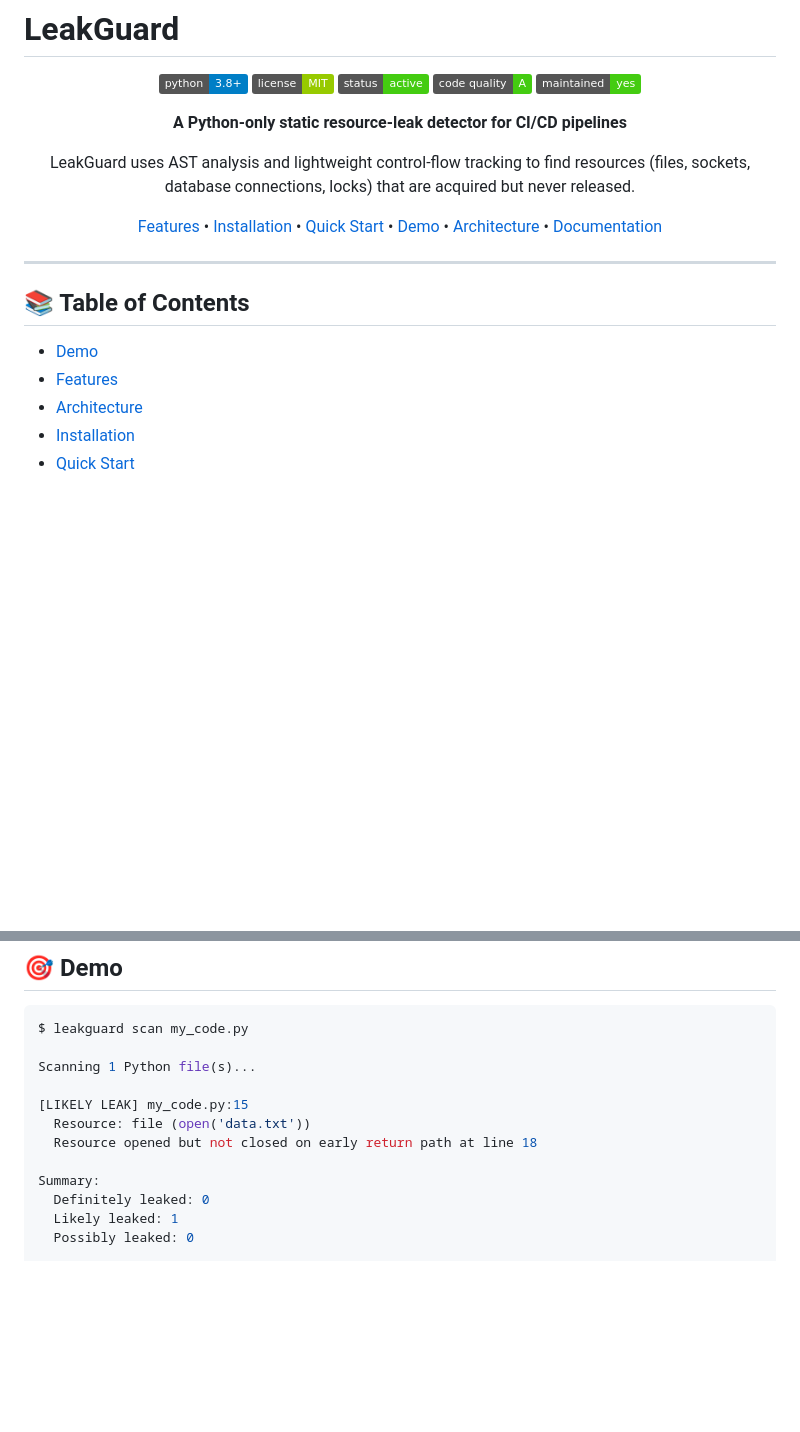
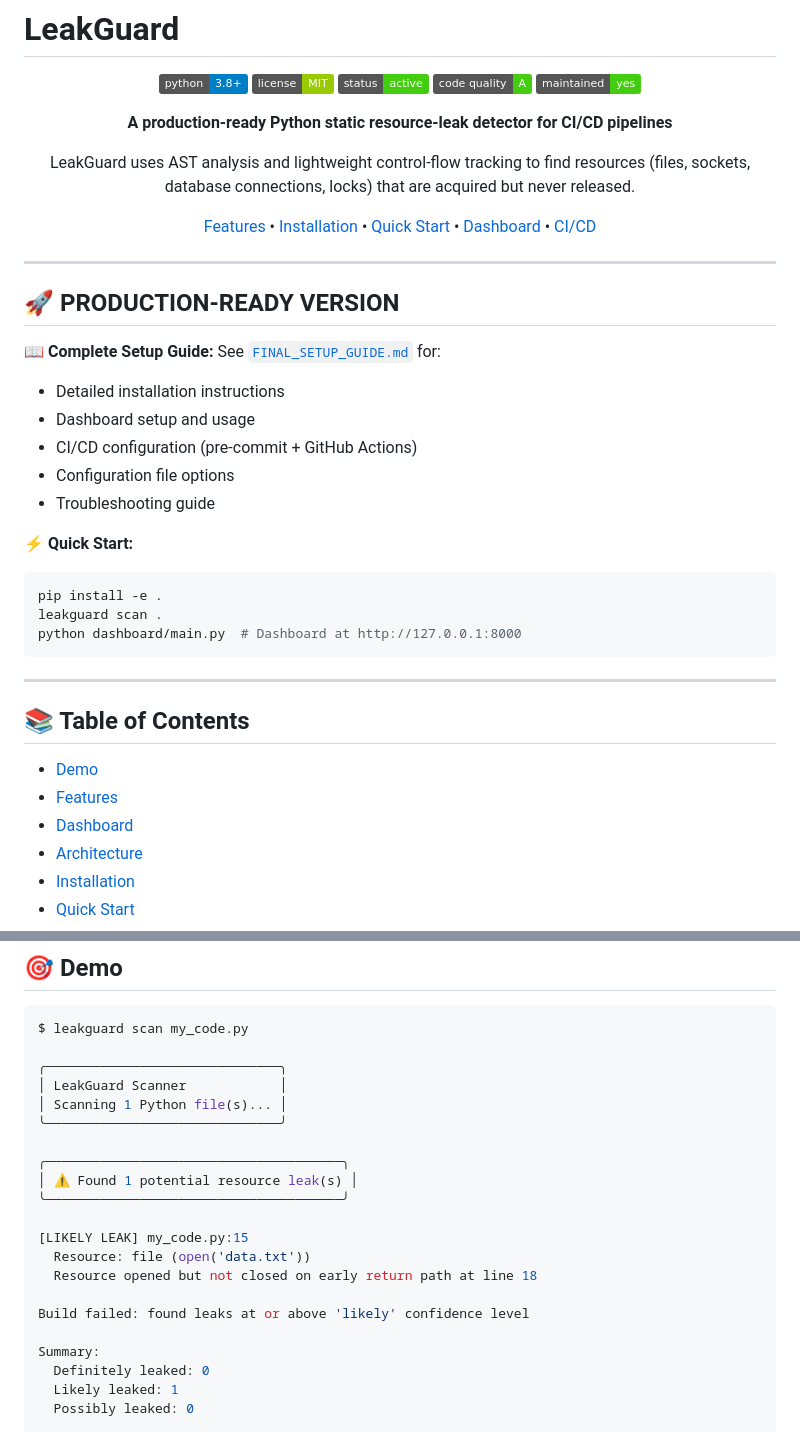
Before and after one commit to AtiqJariwala/VH26-GRAPHITE, a Markdown page: README.md, 2 parts joined by grey strips. GitHub-like rendering; badges without logos; blank space fills up the shorter version.

````diff
--- a/README.md
+++ b/README.md
@@ -8,13 +8,31 @@
 ![Code Quality](https://img.shields.io/badge/code%20quality-A-brightgreen.svg)
 ![Maintained](https://img.shields.io/badge/maintained-yes-brightgreen.svg)
 
-**A Python-only static resource-leak detector for CI/CD pipelines**
+**A production-ready Python static resource-leak detector for CI/CD pipelines**
 
 LeakGuard uses AST analysis and lightweight control-flow tracking to find resources (files, sockets, database connections, locks) that are acquired but never released.
 
-[Features](#-features) • [Installation](#-installation) • [Quick Start](#-quick-start) • [Demo](#-demo) • [Architecture](#%EF%B8%8F-architecture) • [Documentation](#-test-results-on-fixtures)
+[Features](#-features) • [Installation](#-installation) • [Quick Start](#-quick-start) • [Dashboard](#-dashboard) • [CI/CD](#-cicd-integration)
 
 </div>
+
+---
+
+## 🚀 **PRODUCTION-READY VERSION**
+
+**📖 Complete Setup Guide:** See [`FINAL_SETUP_GUIDE.md`](FINAL_SETUP_GUIDE.md) for:
+- Detailed installation instructions
+- Dashboard setup and usage
+- CI/CD configuration (pre-commit + GitHub Actions)
+- Configuration file options
+- Troubleshooting guide
+
+**⚡ Quick Start:**
+```bash
+pip install -e .
+leakguard scan .
+python dashboard/main.py  # Dashboard at http://127.0.0.1:8000
+```
 
 ---
 
@@ -22,6 +40,7 @@ LeakGuard uses AST analysis and lightweight control-flow tracking to find resour
 
 - [Demo](#-demo)
 - [Features](#-features)
+- [Dashboard](#-dashboard)
 - [Architecture](#%EF%B8%8F-architecture)
 - [Installation](#-installation)
 - [Quick Start](#-quick-start)
@@ -41,11 +60,20 @@ LeakGuard uses AST analysis and lightweight control-flow tracking to find resour
 ```bash
 $ leakguard scan my_code.py
 
-Scanning 1 Python file(s)...
+╭──────────────────────────────╮
+│ LeakGuard Scanner            │
+│ Scanning 1 Python file(s)... │
+╰──────────────────────────────╯
+
+╭──────────────────────────────────────╮
+│ ⚠ Found 1 potential resource leak(s) │
+╰──────────────────────────────────────╯
 
 [LIKELY LEAK] my_code.py:15
   Resource: file (open('data.txt'))
   Resource opened but not closed on early return path at line 18
+
+Build failed: found leaks at or above 'likely' confidence level
 
 Summary:
   Definitely leaked: 0
````
Also changed, not shown: other parts of README.md (+53 -1 lines), FINAL_SETUP_GUIDE.md (added, +555 -0 lines).
